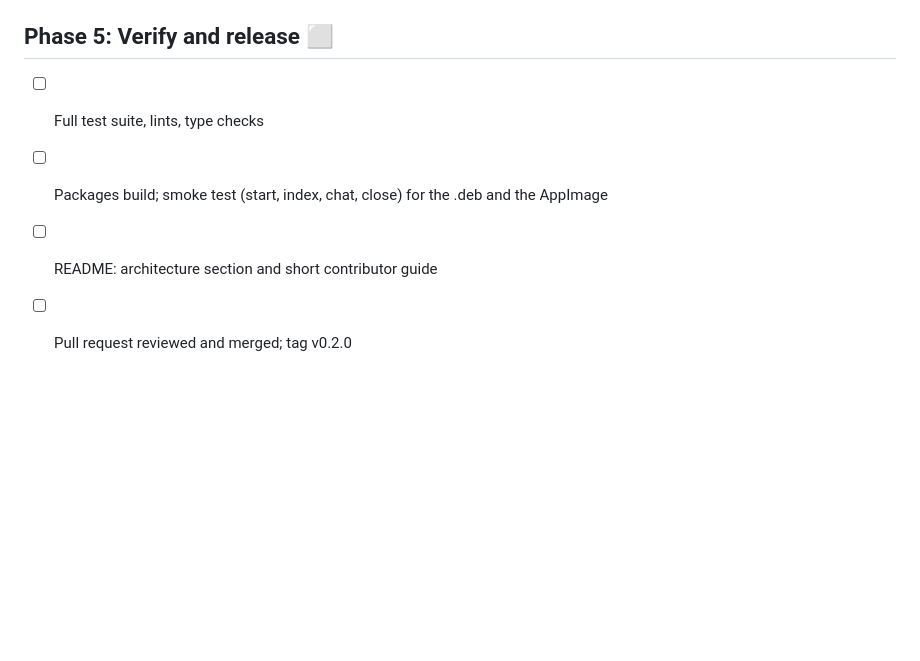
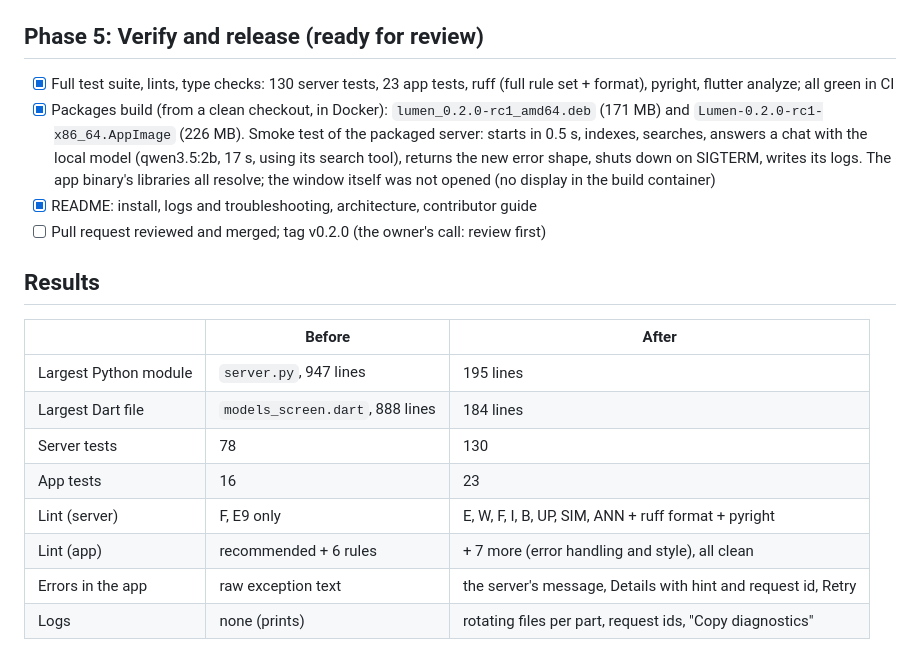
Before and after one commit to wasif-farooq/lumen, a Markdown page: docs/REFACTOR.md, the part around the change. GitHub-like rendering; blank space fills up the shorter version.

Commit message:
Refactor phase 5: verified (tests, lints, types, packages, smoke test); ready for review
Co-Authored-By: Claude Opus 5.5 (1M context) <noreply@anthropic.com>

```diff
--- a/docs/REFACTOR.md
+++ b/docs/REFACTOR.md
@@ -99,9 +99,22 @@ build's import check still named the old `lumen.server` (fixed).
 - [x] Dart: `unawaited_futures`, `prefer_final_locals`, `directives_ordering`, `unnecessary_lambdas` on
 - [x] ruff, pyright and Dart lints clean with no ignores in the code (only rule-level choices in `pyproject.toml`: `B008` for FastAPI's `Depends`, `ANN401`, and no `ANN` for tests)
 
-## Phase 5: Verify and release ⬜
+## Phase 5: Verify and release (ready for review)
 
-- [ ] Full test suite, lints, type checks
-- [ ] Packages build; smoke test (start, index, chat, close) for the .deb and the AppImage
-- [ ] README: architecture section and short contributor guide
-- [ ] Pull request reviewed and merged; tag v0.2.0
+- [x] Full test suite, lints, type checks: 130 server tests, 23 app tests, ruff (full rule set + format), pyright, flutter analyze; all green in CI
+- [x] Packages build (from a clean checkout, in Docker): `lumen_0.2.0-rc1_amd64.deb` (171 MB) and `Lumen-0.2.0-rc1-x86_64.AppImage` (226 MB). Smoke test of the packaged server: starts in 0.5 s, indexes, searches, answers a chat with the local model (qwen3.5:2b, 17 s, using its search tool), returns the new error shape, shuts down on SIGTERM, writes its logs. The app binary's libraries all resolve; the window itself was not opened (no display in the build container)
+- [x] README: install, logs and troubleshooting, architecture, contributor guide
+- [ ] Pull request reviewed and merged; tag v0.2.0 (the owner's call: review first)
+
+## Results
+
+| | Before | After |
+|---|---|---|
+| Largest Python module | `server.py`, 947 lines | 195 lines |
+| Largest Dart file | `models_screen.dart`, 888 lines | 184 lines |
+| Server tests | 78 | 130 |
+| App tests | 16 | 23 |
+| Lint (server) | F, E9 only | E, W, F, I, B, UP, SIM, ANN + ruff format + pyright |
+| Lint (app) | recommended + 6 rules | + 7 more (error handling and style), all clean |
+| Errors in the app | raw exception text | the server's message, Details with hint and request id, Retry |
+| Logs | none (prints) | rotating files per part, request ids, "Copy diagnostics" |
```
